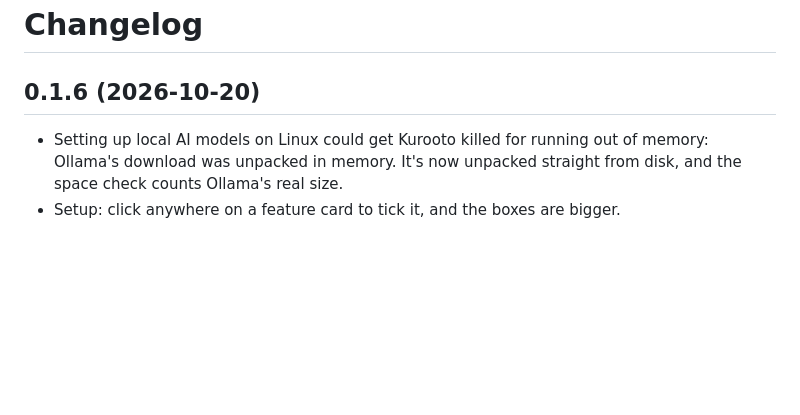
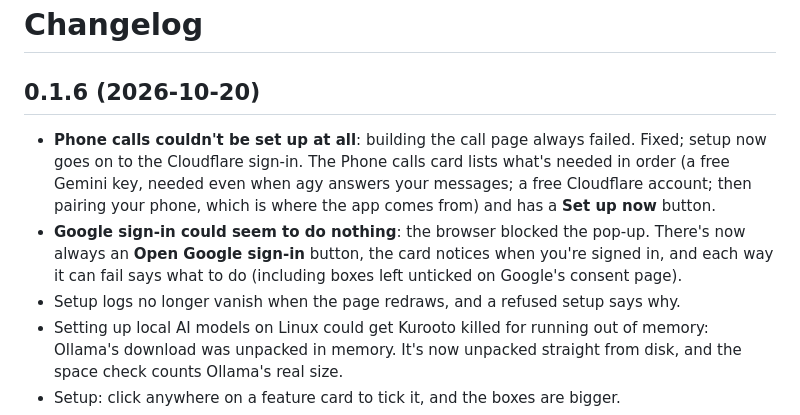
Before and after one commit to avtarfr/kurooto, a Markdown page: CHANGELOG.md, the part around the change. Drawn GitHub-style; blank space fills up the shorter version.

Commit message:
0.1.6: changelog for the setup fixes
Co-Authored-By: Claude Opus 5.5 <noreply@anthropic.com>

```diff
--- a/CHANGELOG.md
+++ b/CHANGELOG.md
@@ -1,6 +1,14 @@
 # Changelog
 
 ## 0.1.6 (2026-10-20)
+- **Phone calls couldn't be set up at all**: building the call page always failed. Fixed; setup now goes on to the
+  Cloudflare sign-in. The Phone calls card lists what's needed in order (a free Gemini key, needed even when agy
+  answers your messages; a free Cloudflare account; then pairing your phone, which is where the app comes from) and
+  has a **Set up now** button.
+- **Google sign-in could seem to do nothing**: the browser blocked the pop-up. There's now always an **Open Google
+  sign-in** button, the card notices when you're signed in, and each way it can fail says what to do (including
+  boxes left unticked on Google's consent page).
+- Setup logs no longer vanish when the page redraws, and a refused setup says why.
 - Setting up local AI models on Linux could get Kurooto killed for running out of memory: Ollama's download was
   unpacked in memory. It's now unpacked straight from disk, and the space check counts Ollama's real size.
 - Setup: click anywhere on a feature card to tick it, and the boxes are bigger.
```
